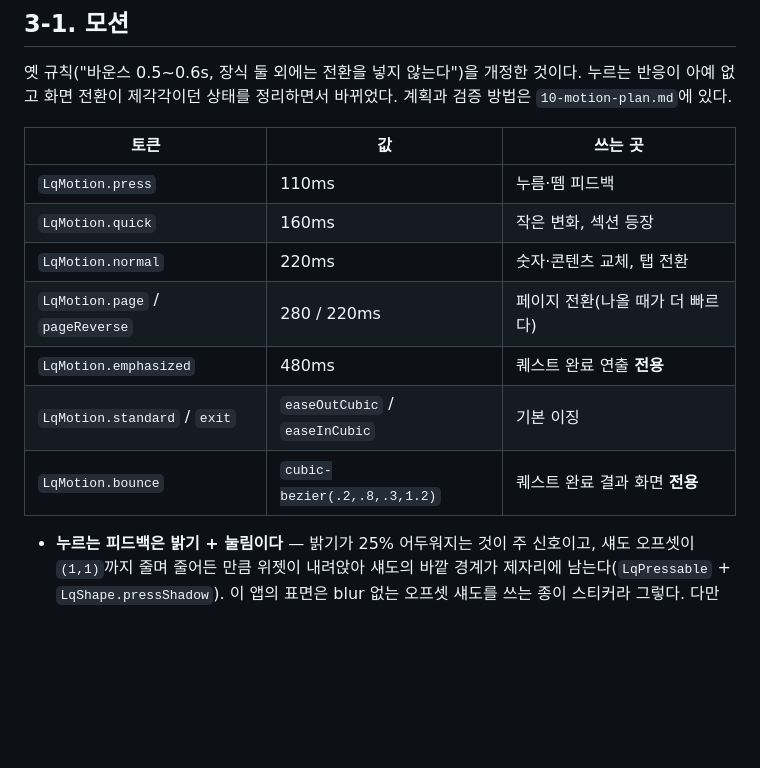
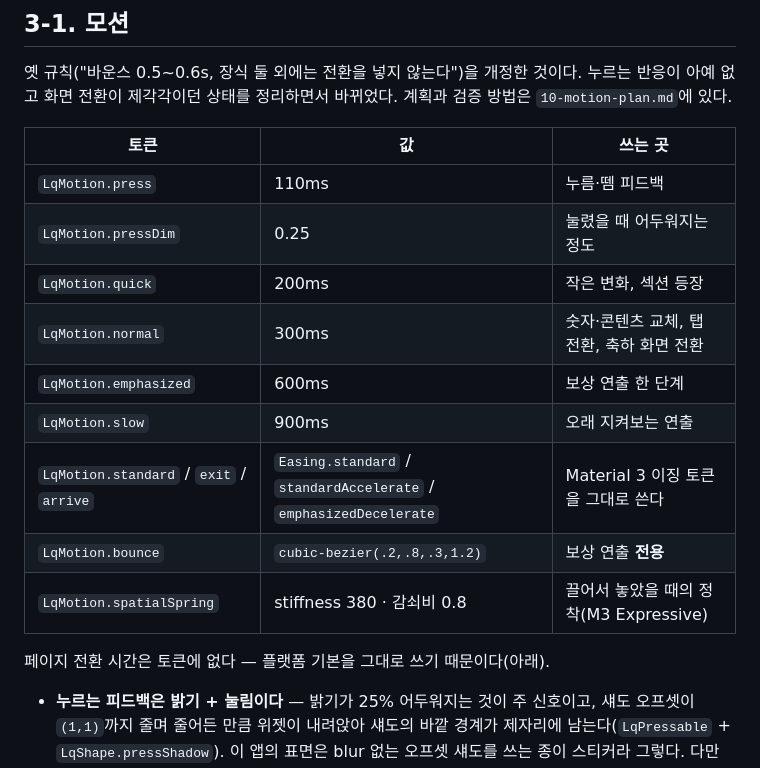
Before and after one commit to mahoora0/LifeQuest, a Markdown page: docs/09-design-system.md, the part around the change. Drawn GitHub-style; blank space fills up the shorter version.

Commit message:
docs: 모션 토큰 표를 실제 값에 맞춘다

```diff
--- a/docs/09-design-system.md
+++ b/docs/09-design-system.md
@@ -116,12 +116,16 @@
 | 토큰 | 값 | 쓰는 곳 |
 |---|---|---|
 | `LqMotion.press` | 110ms | 누름·뗌 피드백 |
-| `LqMotion.quick` | 160ms | 작은 변화, 섹션 등장 |
-| `LqMotion.normal` | 220ms | 숫자·콘텐츠 교체, 탭 전환 |
-| `LqMotion.page` / `pageReverse` | 280 / 220ms | 페이지 전환(나올 때가 더 빠르다) |
-| `LqMotion.emphasized` | 480ms | 퀘스트 완료 연출 **전용** |
-| `LqMotion.standard` / `exit` | `easeOutCubic` / `easeInCubic` | 기본 이징 |
-| `LqMotion.bounce` | `cubic-bezier(.2,.8,.3,1.2)` | 퀘스트 완료 결과 화면 **전용** |
+| `LqMotion.pressDim` | 0.25 | 눌렸을 때 어두워지는 정도 |
+| `LqMotion.quick` | 200ms | 작은 변화, 섹션 등장 |
+| `LqMotion.normal` | 300ms | 숫자·콘텐츠 교체, 탭 전환, 축하 화면 전환 |
+| `LqMotion.emphasized` | 600ms | 보상 연출 한 단계 |
+| `LqMotion.slow` | 900ms | 오래 지켜보는 연출 |
+| `LqMotion.standard` / `exit` / `arrive` | `Easing.standard` / `standardAccelerate` / `emphasizedDecelerate` | Material 3 이징 토큰을 그대로 쓴다 |
+| `LqMotion.bounce` | `cubic-bezier(.2,.8,.3,1.2)` | 보상 연출 **전용** |
+| `LqMotion.spatialSpring` | stiffness 380 · 감쇠비 0.8 | 끌어서 놓았을 때의 정착(M3 Expressive) |
+
+페이지 전환 시간은 토큰에 없다 — 플랫폼 기본을 그대로 쓰기 때문이다(아래).
 
 - **누르는 피드백은 밝기 + 눌림이다** — 밝기가 25% 어두워지는 것이 주 신호이고, 섀도 오프셋이 `(1,1)`까지 줄며 줄어든 만큼 위젯이 내려앉아 섀도의 바깥 경계가 제자리에 남는다(`LqPressable` + `LqShape.pressShadow`). 이 앱의 표면은 blur 없는 오프셋 섀도를 쓰는 종이 스티커라 그렇다. 다만 3~4px 이동만으로는 눈에 띄지 않아 밝기를 함께 쓴다
 - **화면 전환은 플랫폼 기본을 쓴다** — `PageTransitionsTheme`에 Android `PredictiveBackPageTransitionsBuilder`, iOS `CupertinoPageTransitionsBuilder`를 명시해 둔다. **`CustomTransitionPage`를 일반 라우트에 쓰지 않는다** — 그 경로는 `PageTransitionsTheme`을 우회해 iOS 가장자리 스와이프 뒤로가기와 Android predictive back을 잃는다. 예외는 축하 화면(`/quests/result`) 하나이며, 뒤로 스와이프할 일이 없는 화면에 한한다
```
